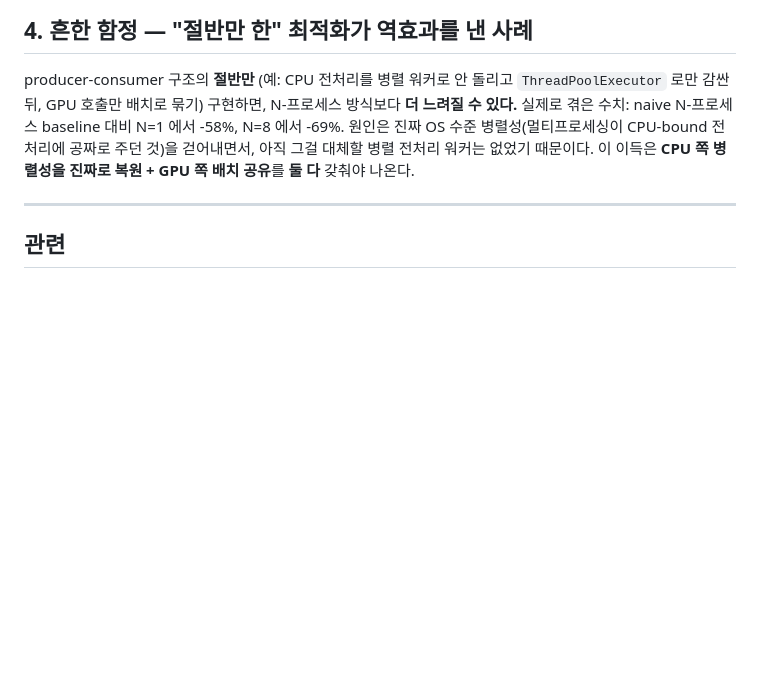
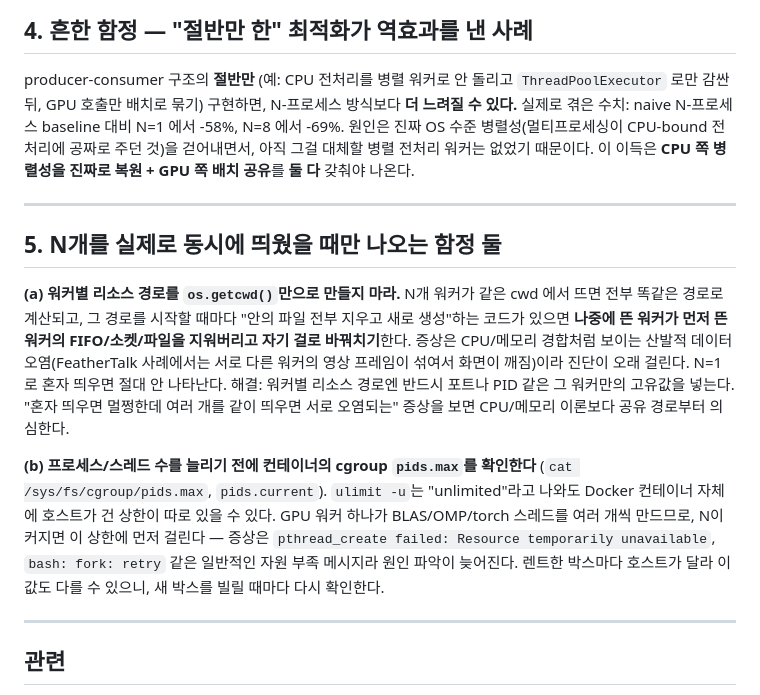
Before and after one commit to jsjg73/avatar-by-feathertalk, a Markdown page: docs/gpu-serving/README.md, the part around the change. GitHub-like rendering; blank space fills up the shorter version.

Commit message:
GPU 서빙 착수 문서에 함정 두 개 추가: 공유 리소스 경로, cgroup pids.max
FeatherTalk 실시간 서빙 디버깅(2026-09-29)에서 겪은 두 가지를 이식
가능한 형태로 남긴다: N워커가 같은 cwd에서 뜨면 os.getcwd() 기반
리소스 경로가 충돌해 서로의 FIFO를 지워버리는 문제, 그리고 ulimit엔
안 보이는 컨테이너 cgroup pids.max 상한.

Co-Authored-By: Claude Sonnet 5 <noreply@anthropic.com>

```diff
--- a/docs/gpu-serving/README.md
+++ b/docs/gpu-serving/README.md
@@ -50,6 +50,14 @@ producer-consumer 구조의 **절반만** (예: CPU 전처리를 병렬 워커
 
 ---
 
+## 5. N개를 실제로 동시에 띄웠을 때만 나오는 함정 둘
+
+**(a) 워커별 리소스 경로를 `os.getcwd()`만으로 만들지 마라.** N개 워커가 같은 cwd 에서 뜨면 전부 똑같은 경로로 계산되고, 그 경로를 시작할 때마다 "안의 파일 전부 지우고 새로 생성"하는 코드가 있으면 **나중에 뜬 워커가 먼저 뜬 워커의 FIFO/소켓/파일을 지워버리고 자기 걸로 바꿔치기**한다. 증상은 CPU/메모리 경합처럼 보이는 산발적 데이터 오염(FeatherTalk 사례에서는 서로 다른 워커의 영상 프레임이 섞여서 화면이 깨짐)이라 진단이 오래 걸린다. N=1 로 혼자 띄우면 절대 안 나타난다. 해결: 워커별 리소스 경로엔 반드시 포트나 PID 같은 그 워커만의 고유값을 넣는다. "혼자 띄우면 멀쩡한데 여러 개를 같이 띄우면 서로 오염되는" 증상을 보면 CPU/메모리 이론보다 공유 경로부터 의심한다.
+
+**(b) 프로세스/스레드 수를 늘리기 전에 컨테이너의 cgroup `pids.max`를 확인한다** (`cat /sys/fs/cgroup/pids.max`, `pids.current`). `ulimit -u`는 "unlimited"라고 나와도 Docker 컨테이너 자체에 호스트가 건 상한이 따로 있을 수 있다. GPU 워커 하나가 BLAS/OMP/torch 스레드를 여러 개씩 만드므로, N이 커지면 이 상한에 먼저 걸린다 — 증상은 `pthread_create failed: Resource temporarily unavailable`, `bash: fork: retry` 같은 일반적인 자원 부족 메시지라 원인 파악이 늦어진다. 렌트한 박스마다 호스트가 달라 이 값도 다를 수 있으니, 새 박스를 빌릴 때마다 다시 확인한다.
+
+---
+
 ## 관련
 
 - Claude Code 세션 메모리: `feedback-gpu-multi-request-serving` — 같은 내용의 Claude Code 전용 기록, FeatherTalk 실측 수치(N≤8 → N≤24, 3배) 포함.
```
